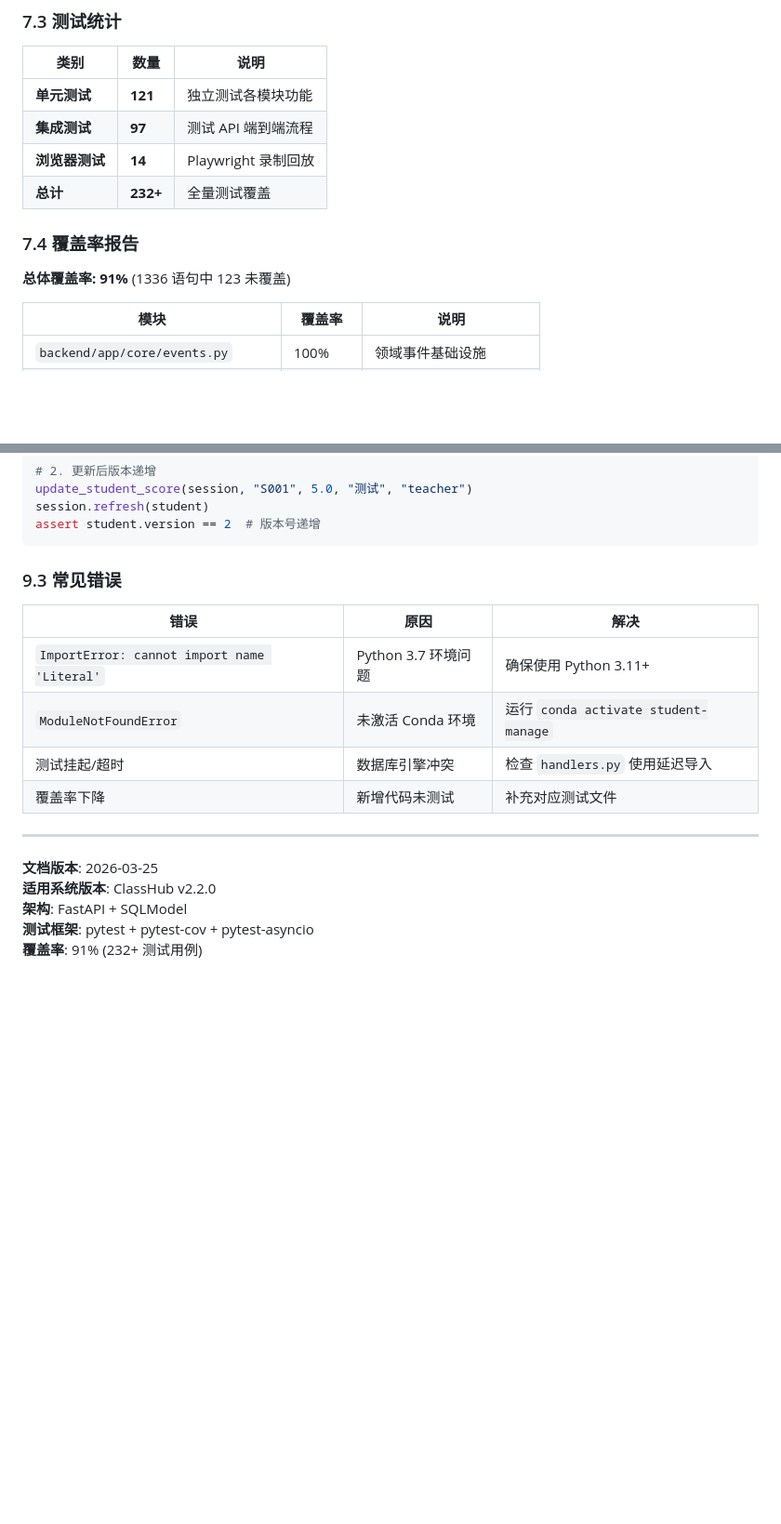
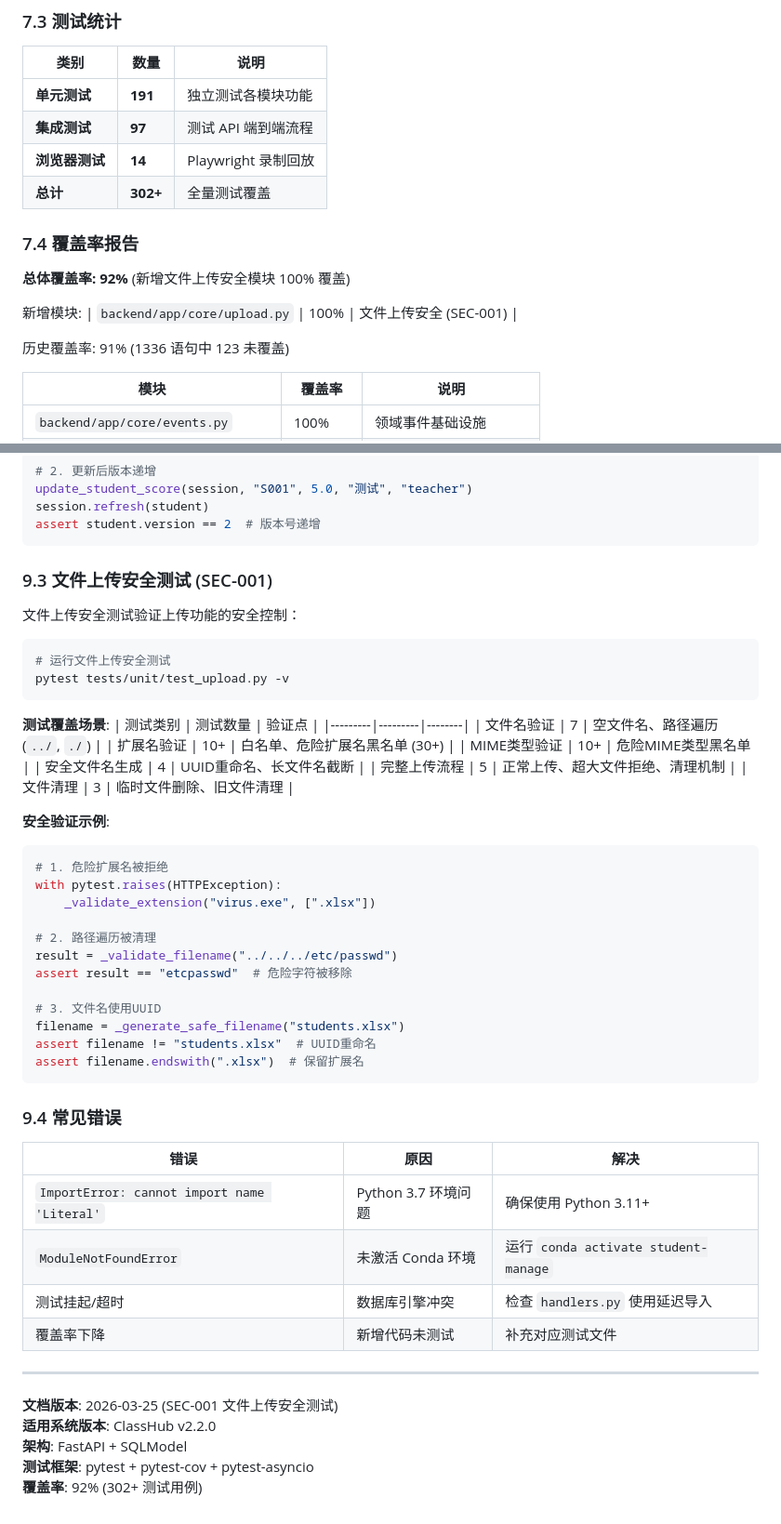
Before and after one commit to zhanziwei96/student-manager, a Markdown page: .agents/TEST_GUIDE.md, 2 parts joined by grey strips. Shown at 93% size. GitHub-like rendering; blank space fills up the shorter version.

Commit message:
docs: 更新 TEST_GUIDE.md 添加文件上传安全测试文档
- 添加 test_upload.py 到测试结构 (70个测试)
- 更新测试统计: 302+ 测试用例
- 添加文件上传安全测试章节 (SEC-001)
- 包含测试覆盖场景和验证示例

````diff
--- a/.agents/TEST_GUIDE.md
+++ b/.agents/TEST_GUIDE.md
@@ -257,14 +258,19 @@ tests/
 
 | 类别 | 数量 | 说明 |
 |------|------|------|
-| **单元测试** | **121** | 独立测试各模块功能 |
+| **单元测试** | **191** | 独立测试各模块功能 |
 | **集成测试** | **97** | 测试 API 端到端流程 |
 | **浏览器测试** | **14** | Playwright 录制回放 |
-| **总计** | **232+** | 全量测试覆盖 |
+| **总计** | **302+** | 全量测试覆盖 |
 
 ### 7.4 覆盖率报告
 
-**总体覆盖率: 91%** (1336 语句中 123 未覆盖)
+**总体覆盖率: 92%** (新增文件上传安全模块 100% 覆盖)
+
+新增模块:
+| `backend/app/core/upload.py` | 100% | 文件上传安全 (SEC-001) |
+
+历史覆盖率: 91% (1336 语句中 123 未覆盖)
 
 | 模块 | 覆盖率 | 说明 |
 |------|--------|------|
@@ -392,7 +407,42 @@ session.refresh(student)
 assert student.version == 2  # 版本号递增
 ```
 
-### 9.3 常见错误
+### 9.3 文件上传安全测试 (SEC-001)
+
+文件上传安全测试验证上传功能的安全控制：
+
+```bash
+# 运行文件上传安全测试
+pytest tests/unit/test_upload.py -v
+```
+
+**测试覆盖场景**:
+| 测试类别 | 测试数量 | 验证点 |
+|---------|---------|--------|
+| 文件名验证 | 7 | 空文件名、路径遍历 (`../`, `./`) |
+| 扩展名验证 | 10+ | 白名单、危险扩展名黑名单 (30+) |
+| MIME类型验证 | 10+ | 危险MIME类型黑名单 |
+| 安全文件名生成 | 4 | UUID重命名、长文件名截断 |
+| 完整上传流程 | 5 | 正常上传、超大文件拒绝、清理机制 |
+| 文件清理 | 3 | 临时文件删除、旧文件清理 |
+
+**安全验证示例**:
+```python
+# 1. 危险扩展名被拒绝
+with pytest.raises(HTTPException):
+    _validate_extension("virus.exe", [".xlsx"])
+
+# 2. 路径遍历被清理
+result = _validate_filename("../../../etc/passwd")
+assert result == "etcpasswd"  # 危险字符被移除
+
+# 3. 文件名使用UUID
+filename = _generate_safe_filename("students.xlsx")
+assert filename != "students.xlsx"  # UUID重命名
+assert filename.endswith(".xlsx")  # 保留扩展名
+```
+
+### 9.4 常见错误
 
 | 错误 | 原因 | 解决 |
 |------|------|------|
@@ -403,8 +453,8 @@ assert student.version == 2  # 版本号递增
 
 ---
 
-**文档版本**: 2026-03-25
+**文档版本**: 2026-03-25 (SEC-001 文件上传安全测试)
 **适用系统版本**: ClassHub v2.2.0
 **架构**: FastAPI + SQLModel
 **测试框架**: pytest + pytest-cov + pytest-asyncio
-**覆盖率**: 91% (232+ 测试用例)
+**覆盖率**: 92% (302+ 测试用例)
````
Also changed, not shown: other parts of .agents/TEST_GUIDE.md (+10 -0 lines).
